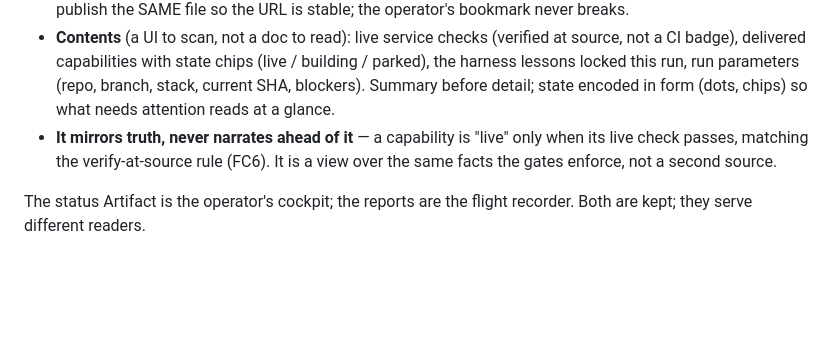
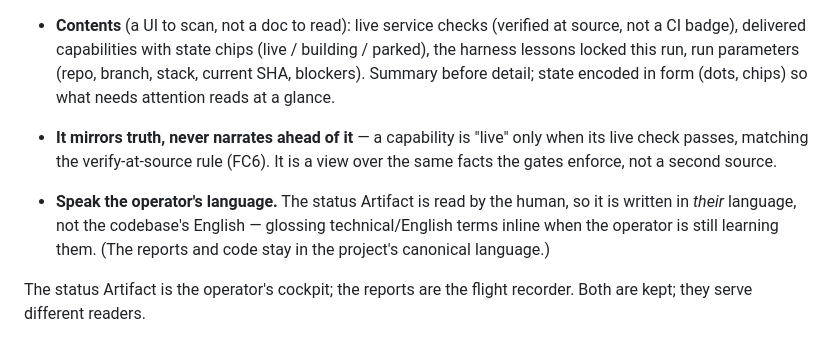
Before and after one commit to bryanphan66/loop-harness, a Markdown page: harness/docs/HARNESS.md, the part around the change. Rendered like a GitHub page; blank space fills up the shorter version.

Commit message:
docs(harness): status Artifact speaks the operator's language
The human tracking dashboard is written in the operator's language (glossing
English/technical terms when they're learning), not the codebase English; reports
and code stay canonical.

```diff
--- a/harness/docs/HARNESS.md
+++ b/harness/docs/HARNESS.md
@@ -158,6 +158,11 @@ Practice:
   when its live check passes, matching the verify-at-source rule (FC6). It is a
   view over the same facts the gates enforce, not a second source.
 
+- **Speak the operator's language.** The status Artifact is read by the human, so
+  it is written in *their* language, not the codebase's English — glossing
+  technical/English terms inline when the operator is still learning them. (The
+  reports and code stay in the project's canonical language.)
+
 The status Artifact is the operator's cockpit; the reports are the flight
 recorder. Both are kept; they serve different readers.
 
```
